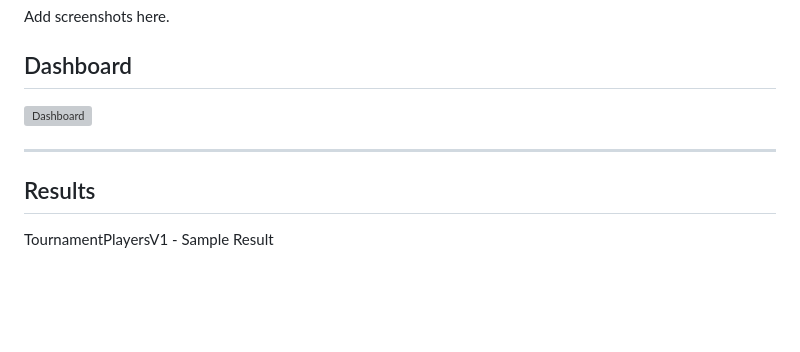
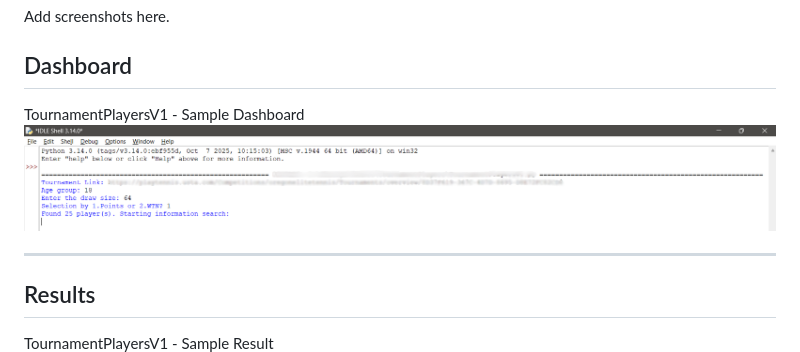
Before and after one commit to therealshaurya2009/TournamentPlayers, a Markdown page: README.md, the part around the change. Rendered like a GitHub page; blank space fills up the shorter version; grey boxes are pictures that could not be loaded.

```diff
--- a/README.md
+++ b/README.md
@@ -62,14 +62,13 @@ Designed for high-volume tournament analysis.
 Add screenshots here.
 
 ## Dashboard
-
-![Dashboard](README_assets/dashboard.png)
+TournamentPlayersV1 - Sample Dashboard
+![Dashboard](assets/TournamentPlayersV1%20-%20Sample%20Dashboard.png)
 
 ---
 
 ## Results
 TournamentPlayersV1 - Sample Result
-
 ![Results](assets/TournamentPlayersV1%20-%20Sample%20Result.png)
 
 ---
```
